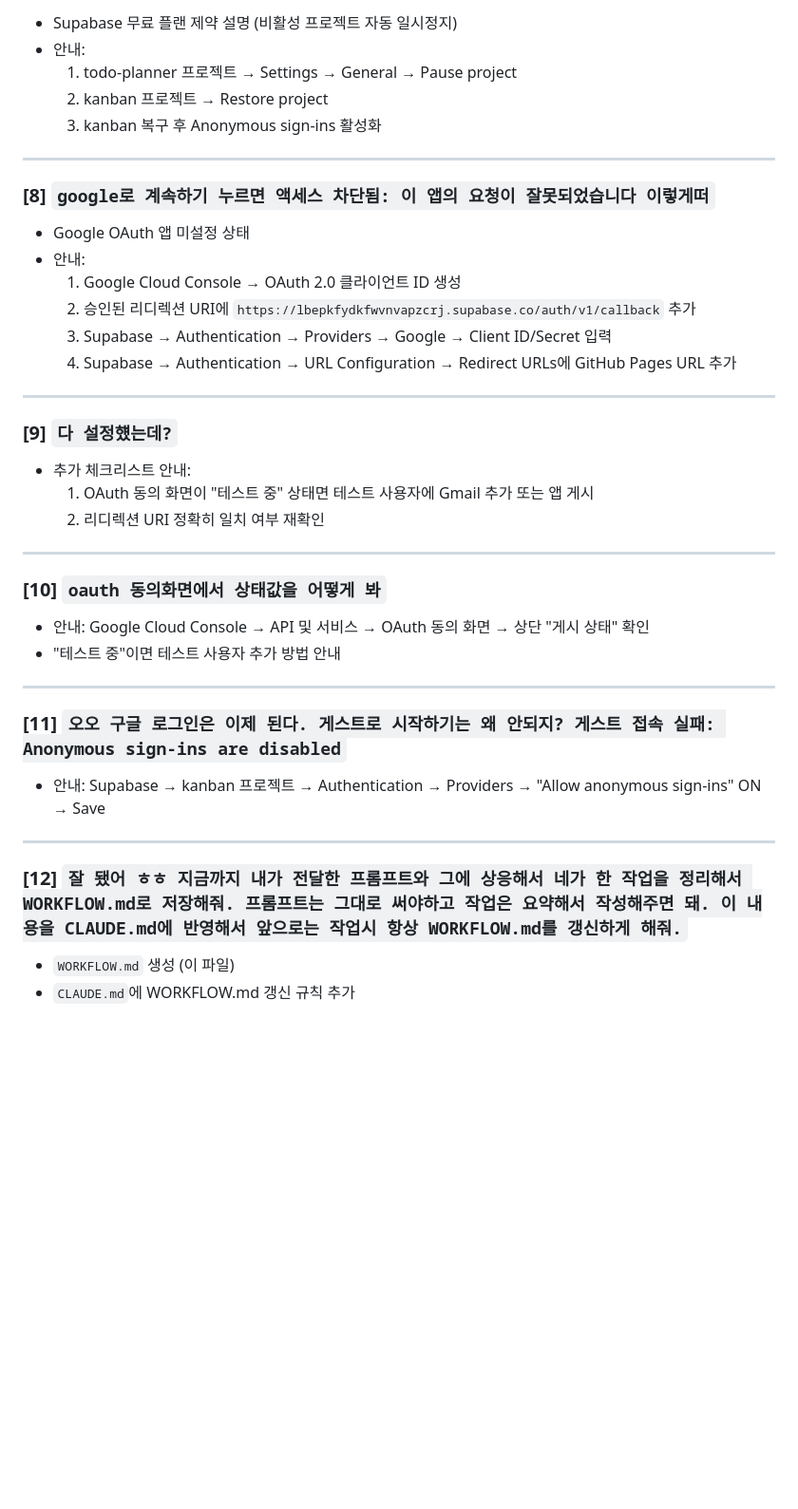
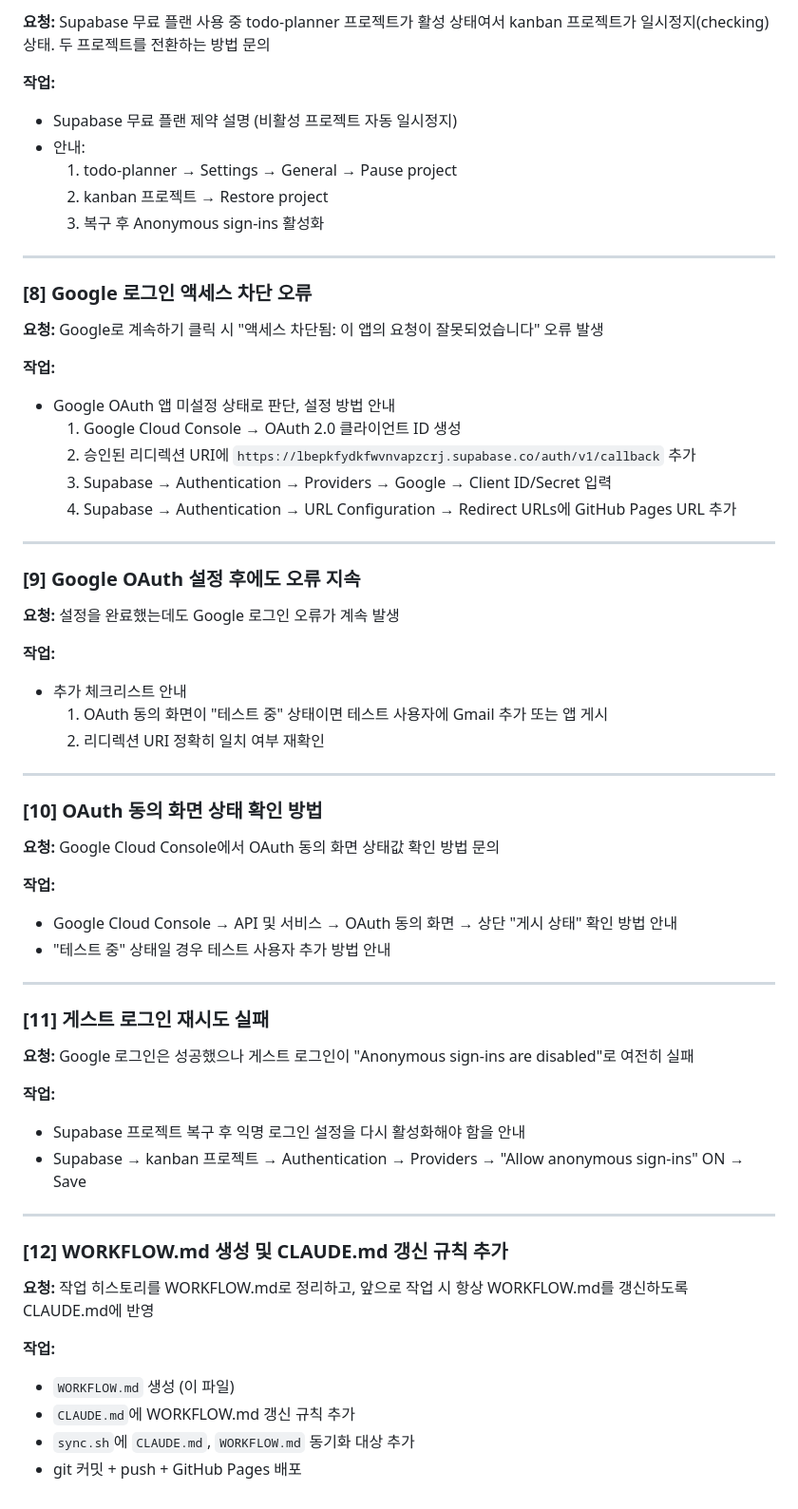
Before and after one commit to fixup719/kanban-claude, a Markdown page: WORKFLOW.md, the part around one of its changes. Shown at 95% size. Drawn GitHub-style; blank space fills up the shorter version.

Commit message:
sync: 2026-06-18 14:24

```diff
--- a/WORKFLOW.md
+++ b/WORKFLOW.md
@@ -62,16 +77,21 @@
 
+**요청:** Supabase 무료 플랜 사용 중 todo-planner 프로젝트가 활성 상태여서 kanban 프로젝트가 일시정지(checking) 상태. 두 프로젝트를 전환하는 방법 문의
+
+**작업:**
 - Supabase 무료 플랜 제약 설명 (비활성 프로젝트 자동 일시정지)
 - 안내:
-  1. todo-planner 프로젝트 → Settings → General → Pause project
+  1. todo-planner → Settings → General → Pause project
   2. kanban 프로젝트 → Restore project
-  3. kanban 복구 후 Anonymous sign-ins 활성화
+  3. 복구 후 Anonymous sign-ins 활성화
 
 ---
 
-### [8] `google로 계속하기 누르면 액세스 차단됨: 이 앱의 요청이 잘못되었습니다 이렇게떠`
+### [8] Google 로그인 액세스 차단 오류
 
-- Google OAuth 앱 미설정 상태
-- 안내:
+**요청:** Google로 계속하기 클릭 시 "액세스 차단됨: 이 앱의 요청이 잘못되었습니다" 오류 발생
+
+**작업:**
+- Google OAuth 앱 미설정 상태로 판단, 설정 방법 안내
   1. Google Cloud Console → OAuth 2.0 클라이언트 ID 생성
   2. 승인된 리디렉션 URI에 `https://lbepkfydkfwvnvapzcrj.supabase.co/auth/v1/callback` 추가
   3. Supabase → Authentication → Providers → Google → Client ID/Secret 입력
@@ -79,28 +99,43 @@
 
 ---
 
-### [9] `다 설정헀는데?`
+### [9] Google OAuth 설정 후에도 오류 지속
 
-- 추가 체크리스트 안내:
-  1. OAuth 동의 화면이 "테스트 중" 상태면 테스트 사용자에 Gmail 추가 또는 앱 게시
+**요청:** 설정을 완료했는데도 Google 로그인 오류가 계속 발생
+
+**작업:**
+- 추가 체크리스트 안내
+  1. OAuth 동의 화면이 "테스트 중" 상태이면 테스트 사용자에 Gmail 추가 또는 앱 게시
   2. 리디렉션 URI 정확히 일치 여부 재확인
 
 ---
 
-### [10] `oauth 동의화면에서 상태값을 어떻게 봐`
+### [10] OAuth 동의 화면 상태 확인 방법
 
-- 안내: Google Cloud Console → API 및 서비스 → OAuth 동의 화면 → 상단 "게시 상태" 확인
-- "테스트 중"이면 테스트 사용자 추가 방법 안내
+**요청:** Google Cloud Console에서 OAuth 동의 화면 상태값 확인 방법 문의
+
+**작업:**
+- Google Cloud Console → API 및 서비스 → OAuth 동의 화면 → 상단 "게시 상태" 확인 방법 안내
+- "테스트 중" 상태일 경우 테스트 사용자 추가 방법 안내
 
 ---
 
-### [11] `오오 구글 로그인은 이제 된다. 게스트로 시작하기는 왜 안되지? 게스트 접속 실패: Anonymous sign-ins are disabled`
+### [11] 게스트 로그인 재시도 실패
 
-- 안내: Supabase → kanban 프로젝트 → Authentication → Providers → "Allow anonymous sign-ins" ON → Save
+**요청:** Google 로그인은 성공했으나 게스트 로그인이 "Anonymous sign-ins are disabled"로 여전히 실패
+
+**작업:**
+- Supabase 프로젝트 복구 후 익명 로그인 설정을 다시 활성화해야 함을 안내
+- Supabase → kanban 프로젝트 → Authentication → Providers → "Allow anonymous sign-ins" ON → Save
 
 ---
 
-### [12] `잘 됐어 ㅎㅎ 지금까지 내가 전달한 프롬프트와 그에 상응해서 네가 한 작업을 정리해서 WORKFLOW.md로 저장해줘. 프롬프트는 그대로 써야하고 작업은 요약해서 작성해주면 돼. 이 내용을 CLAUDE.md에 반영해서 앞으로는 작업시 항상 WORKFLOW.md를 갱신하게 해줘.`
+### [12] WORKFLOW.md 생성 및 CLAUDE.md 갱신 규칙 추가
 
+**요청:** 작업 히스토리를 WORKFLOW.md로 정리하고, 앞으로 작업 시 항상 WORKFLOW.md를 갱신하도록 CLAUDE.md에 반영
+
+**작업:**
 - `WORKFLOW.md` 생성 (이 파일)
 - `CLAUDE.md`에 WORKFLOW.md 갱신 규칙 추가
+- `sync.sh`에 `CLAUDE.md`, `WORKFLOW.md` 동기화 대상 추가
+- git 커밋 + push + GitHub Pages 배포
```
Also changed, not shown: other parts of WORKFLOW.md (+36 -21 lines).
